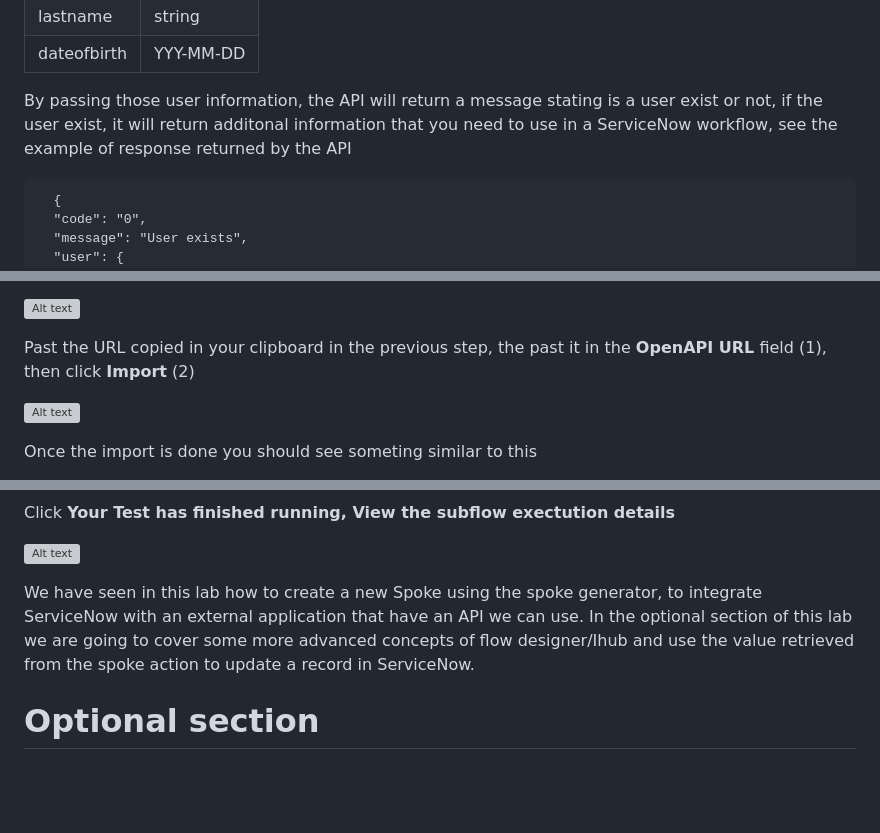
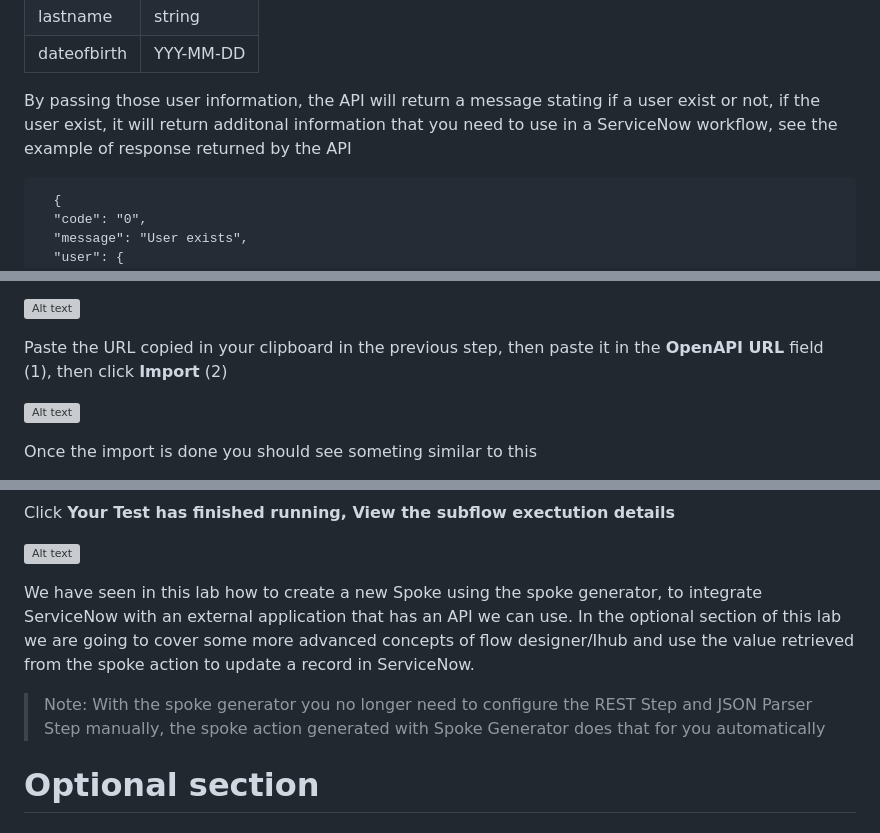
Before and after one commit to quentincloudsnow/userlookup, a Markdown page: IntegrationHub.md, 3 parts joined by grey strips. Drawn GitHub-style; blank space fills up the shorter version; grey boxes are pictures that could not be loaded.

```diff
--- a/IntegrationHub.md
+++ b/IntegrationHub.md
@@ -29,7 +29,7 @@ This is a fairly simple API. As you can see, there is only one API method, 'chec
 
 
 
-By passing those user information, the API will return a message stating is a user exist or not, if the user exist, it will return additonal information that you need to use in a ServiceNow workflow, see the example of response returned by the API
+By passing those user information, the API will return a message stating if a user exist or not, if the user exist, it will return additonal information that you need to use in a ServiceNow workflow, see the example of response returned by the API
 
 
       {
@@ -83,7 +83,7 @@ On the next screen, **Visitor Access: Add operations**, this is where you can pr
 
 ![Alt text](img/2023-09-21_07-39-25.png)
 
-Past the URL copied in your clipboard in the previous step, the past it in the **OpenAPI URL** field (1), then click **Import** (2)
+Paste the URL copied in your clipboard in the previous step, then paste it in the **OpenAPI URL** field (1), then click **Import** (2)
 
 ![Alt text](img/2023-09-21_07-42-47.png)
 
@@ -227,7 +227,9 @@ Click **Your Test has finished running, View the subflow exectution details**
 
 ![Alt text](img/2023-09-21_09-20-06.png)
 
-We have seen in this lab how to create a new Spoke using the spoke generator, to integrate ServiceNow with an external application that have an API we can use.  In the optional section of this lab we are going to cover some more advanced concepts of flow designer/Ihub and use the value retrieved from the spoke action to update a record in ServiceNow.
+We have seen in this lab how to create a new Spoke using the spoke generator, to integrate ServiceNow with an external application that has an API we can use.  In the optional section of this lab we are going to cover some more advanced concepts of flow designer/Ihub and use the value retrieved from the spoke action to update a record in ServiceNow.
+
+> Note: With the spoke generator you no longer need to configure the REST Step and JSON Parser Step manually, the spoke action generated with Spoke Generator does that for you automatically
 
 # Optional section
 
```
Also changed, not shown: other parts of IntegrationHub.md (+10 -10 lines).
